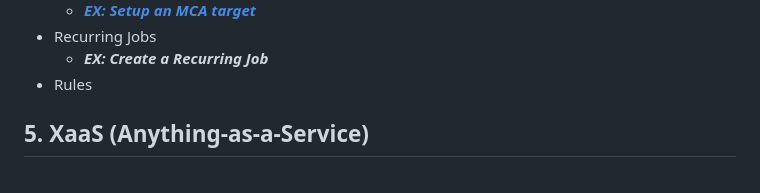
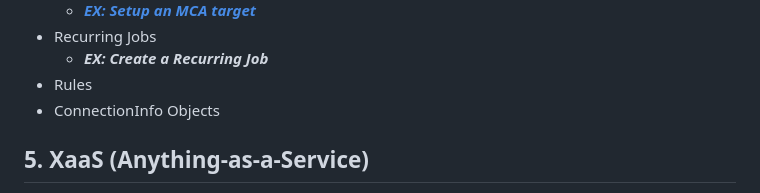
Before and after one commit to CloudBoltSoftware/CMP-Bootcamp, a Markdown page: src/SUMMARY.md, the part around the change. Rendered like a GitHub page.

Commit message:
Update SUMMARY.md
Added ConnectionInfo objects to Orchestration

```diff
--- a/src/SUMMARY.md
+++ b/src/SUMMARY.md
@@ -78,6 +78,7 @@
 - Recurring Jobs
   - ***EX: Create a Recurring Job***
 - Rules
+- ConnectionInfo Objects
 
 ## 5. XaaS (Anything-as-a-Service)
 - Catalog
```
